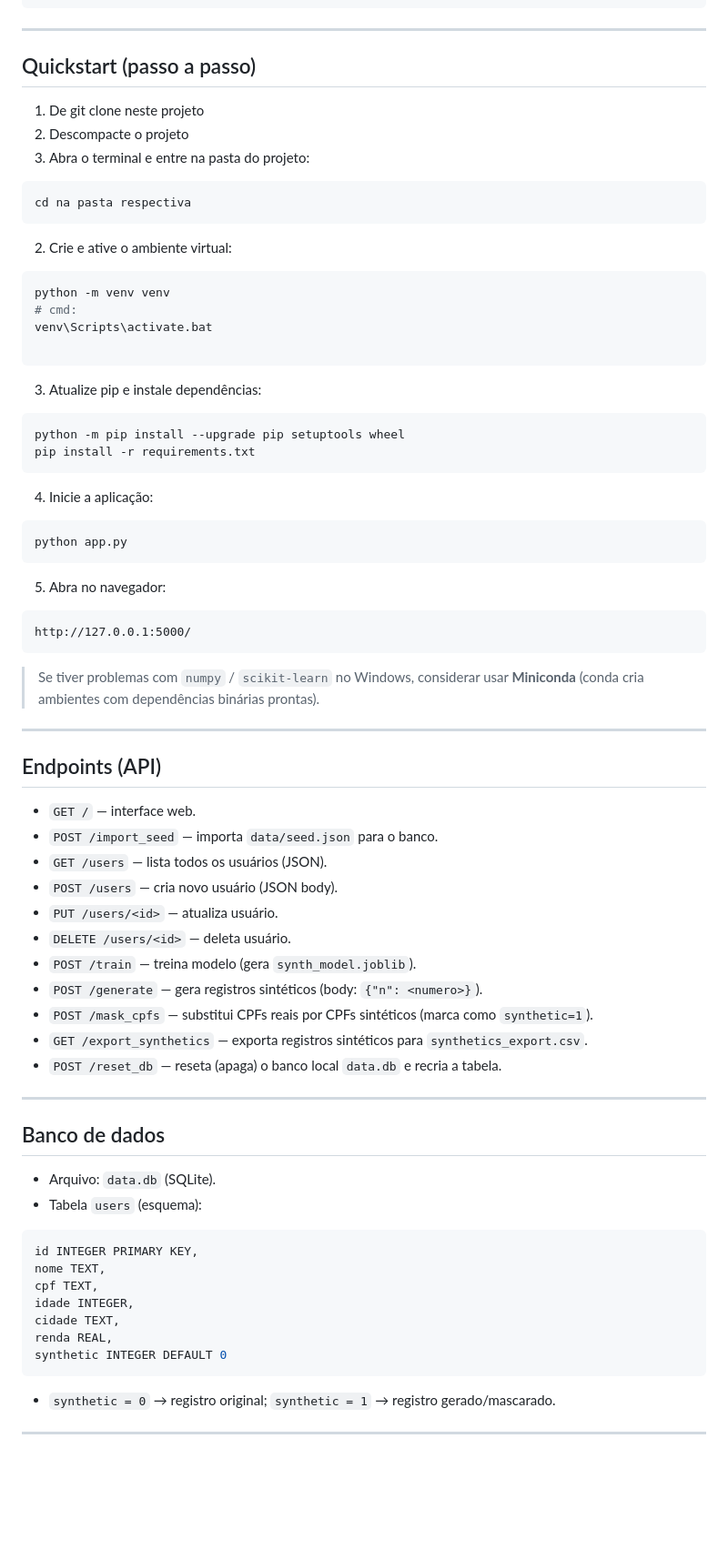
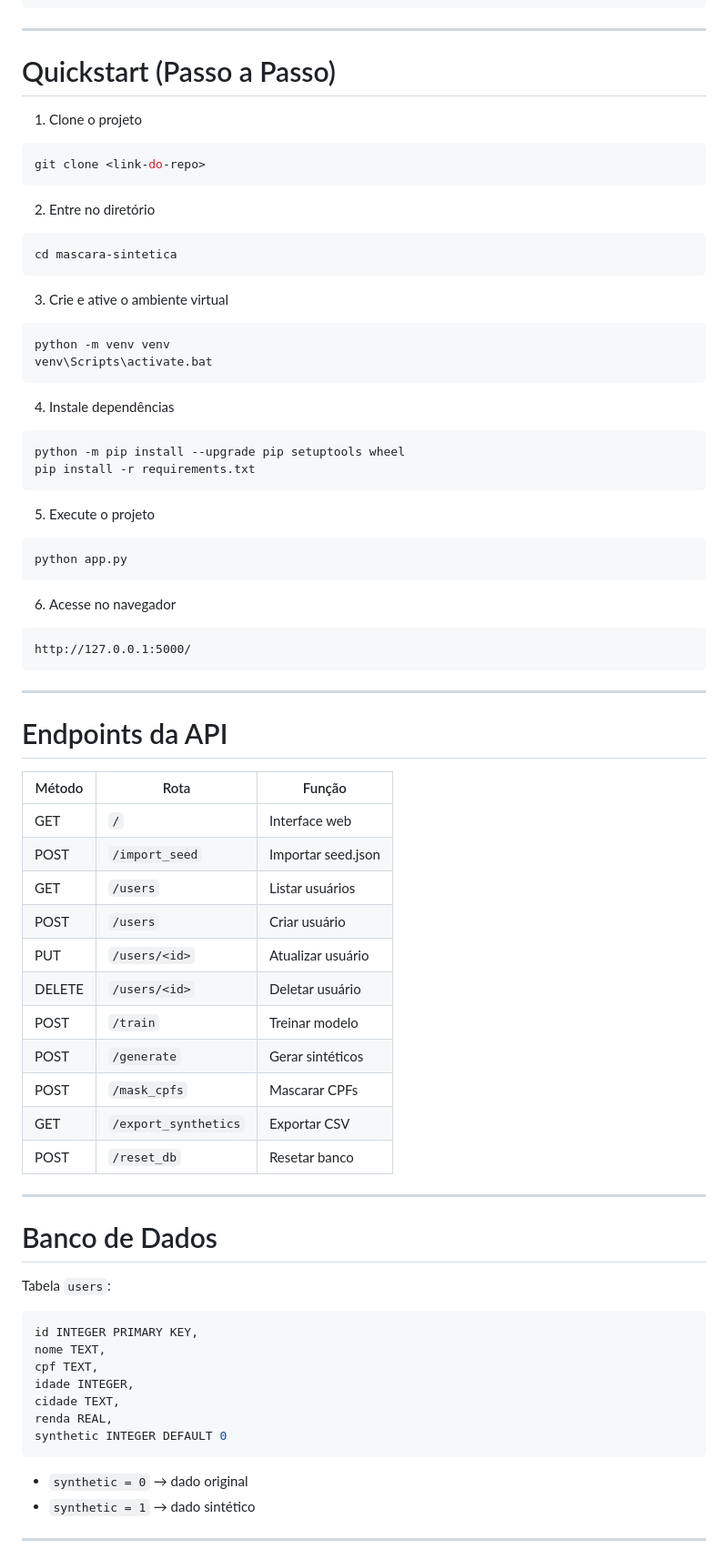
Before and after one commit to NairSantos/mascara_sintetica, a Markdown page: README.md, the part around one of its changes. Shown at 91% size. GitHub-like rendering; blank space fills up the shorter version.

````diff
--- a/README.md
+++ b/README.md
@@ -36,61 +86,64 @@ mascara-sintetica/
 
 ---
 
-## Quickstart (passo a passo)
+#  Quickstart (Passo a Passo)
 
-1. De git clone neste projeto
-2. Descompacte o projeto
-3.  Abra o terminal e entre na pasta do projeto:
-```powershell
-cd na pasta respectiva
+1. Clone o projeto
+```bash
+git clone <link-do-repo>
 ```
 
-2. Crie e ative o ambiente virtual:
+2. Entre no diretório
+```bash
+cd mascara-sintetica
+```
+
+3. Crie e ative o ambiente virtual
 ```powershell
 python -m venv venv
-# cmd:
 venv\Scripts\activate.bat
-
 ```
 
-3. Atualize pip e instale dependências:
+4. Instale dependências
 ```bash
 python -m pip install --upgrade pip setuptools wheel
 pip install -r requirements.txt
 ```
 
-4. Inicie a aplicação:
+5. Execute o projeto
 ```bash
 python app.py
 ```
 
-5. Abra no navegador:
+6. Acesse no navegador
 ```
 http://127.0.0.1:5000/
 ```
 
-> Se tiver problemas com `numpy` / `scikit-learn` no Windows, considerar usar **Miniconda** (conda cria ambientes com dependências binárias prontas).
+---
+
+#  Endpoints da API
+
+| Método | Rota | Função |
+|-------|------|--------|
+| GET | `/` | Interface web |
+| POST | `/import_seed` | Importar seed.json |
+| GET | `/users` | Listar usuários |
+| POST | `/users` | Criar usuário |
+| PUT | `/users/<id>` | Atualizar usuário |
+| DELETE | `/users/<id>` | Deletar usuário |
+| POST | `/train` | Treinar modelo |
+| POST | `/generate` | Gerar sintéticos |
+| POST | `/mask_cpfs` | Mascarar CPFs |
+| GET | `/export_synthetics` | Exportar CSV |
+| POST | `/reset_db` | Resetar banco |
 
 ---
 
-## Endpoints (API)
-- `GET /` — interface web.
-- `POST /import_seed` — importa `data/seed.json` para o banco.
-- `GET /users` — lista todos os usuários (JSON).
-- `POST /users` — cria novo usuário (JSON body).
-- `PUT /users/<id>` — atualiza usuário.
-- `DELETE /users/<id>` — deleta usuário.
-- `POST /train` — treina modelo (gera `synth_model.joblib`).
-- `POST /generate` — gera registros sintéticos (body: `{"n": <numero>}`).
-- `POST /mask_cpfs` — substitui CPFs reais por CPFs sintéticos (marca como `synthetic=1`).
-- `GET /export_synthetics` — exporta registros sintéticos para `synthetics_export.csv`.
-- `POST /reset_db` — reseta (apaga) o banco local `data.db` e recria a tabela.
+#  Banco de Dados
 
----
+Tabela `users`:
 
-## Banco de dados
-- Arquivo: `data.db` (SQLite).
-- Tabela `users` (esquema):
 ```sql
 id INTEGER PRIMARY KEY,
 nome TEXT,
@@ -100,7 +153,9 @@ cidade TEXT,
 renda REAL,
 synthetic INTEGER DEFAULT 0
 ```
-- `synthetic = 0` → registro original; `synthetic = 1` → registro gerado/mascarado.
+
+- `synthetic = 0` → dado original
+- `synthetic = 1` → dado sintético
 
 ---
 
````
Also changed, not shown: other parts of README.md (+82 -29 lines).
